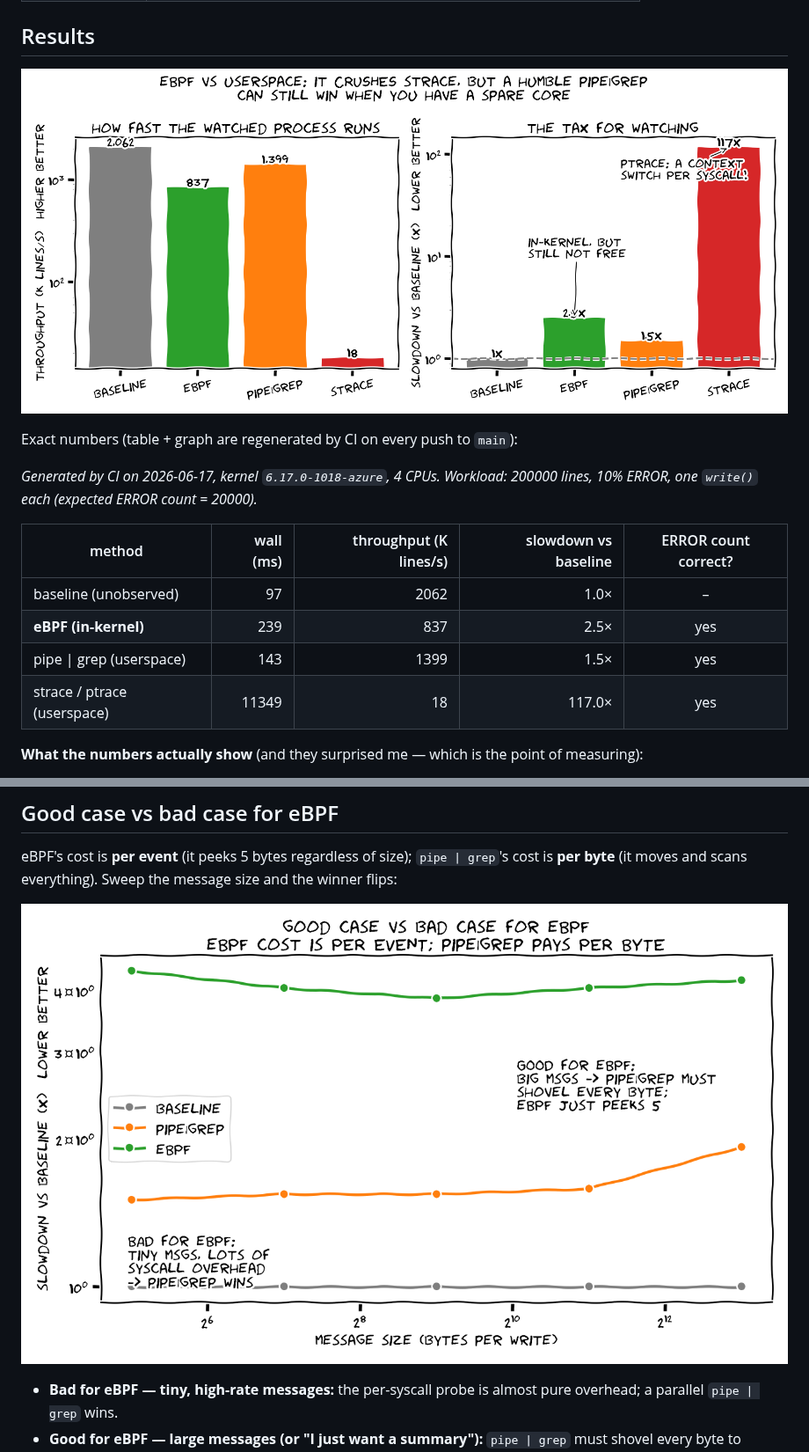
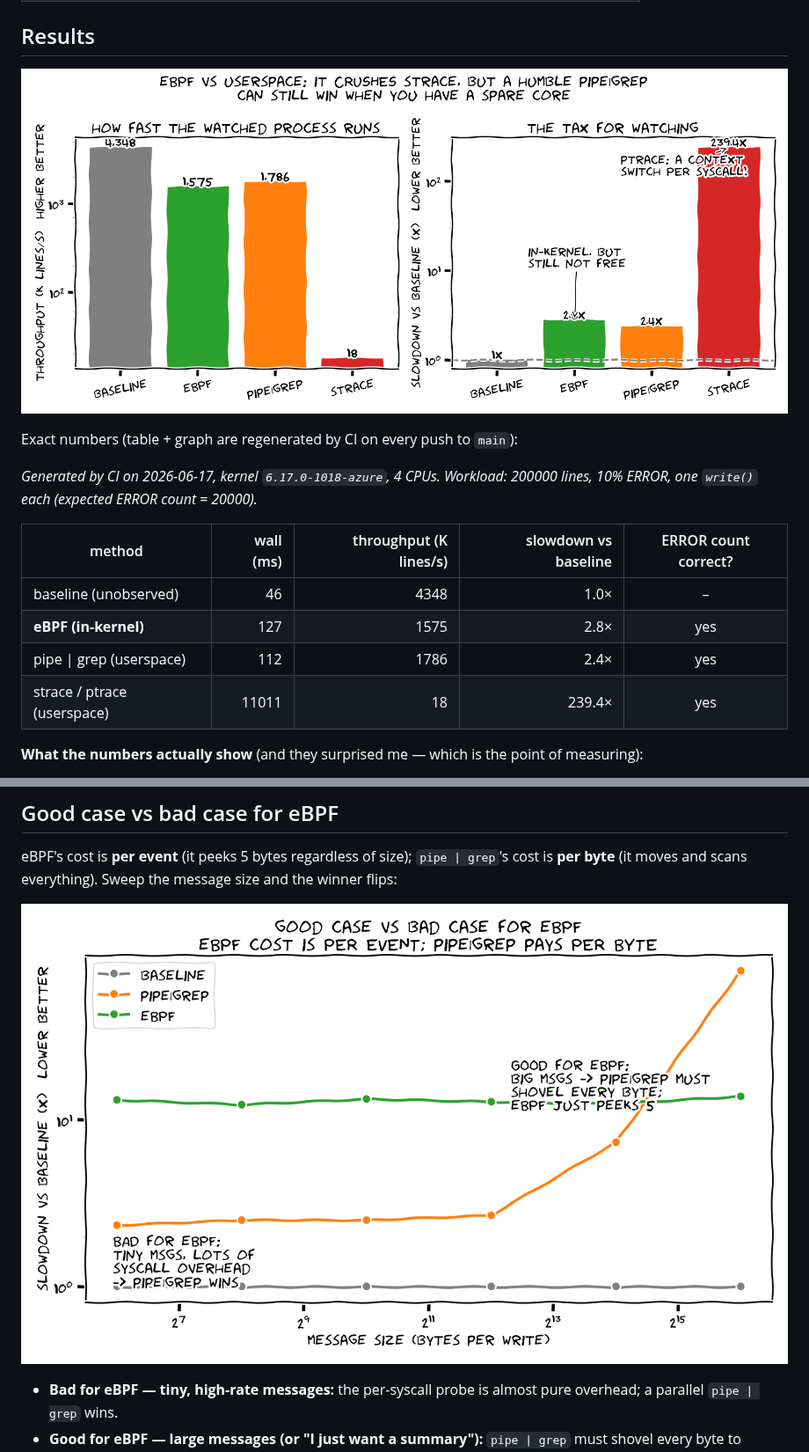
Before and after one commit to aviNaftalis/ebpf-vs-userspace, a Markdown page: README.md, 2 parts joined by grey strips. Shown at 88% size. GitHub-like rendering; pictures changed too: docs/img/results.png, docs/img/sizes.png.

Commit message:
ci: refresh benchmark results [skip ci]

```diff
--- a/README.md
+++ b/README.md
@@ -32,10 +32,10 @@ _Generated by CI on 2026-06-17, kernel `6.17.0-1018-azure`, 4 CPUs. Workload: 20
 
 | method | wall (ms) | throughput (K lines/s) | slowdown vs baseline | ERROR count correct? |
 |---|--:|--:|--:|:--:|
-| baseline (unobserved) | 97 | 2062 | 1.0× | – |
-| **eBPF (in-kernel)** | 239 | 837 | 2.5× | yes |
-| pipe \| grep (userspace) | 143 | 1399 | 1.5× | yes |
-| strace / ptrace (userspace) | 11349 | 18 | 117.0× | yes |
+| baseline (unobserved) | 46 | 4348 | 1.0× | – |
+| **eBPF (in-kernel)** | 127 | 1575 | 2.8× | yes |
+| pipe \| grep (userspace) | 112 | 1786 | 2.4× | yes |
+| strace / ptrace (userspace) | 11011 | 18 | 239.4× | yes |
 
 <!-- RESULTS:END -->
 
```
